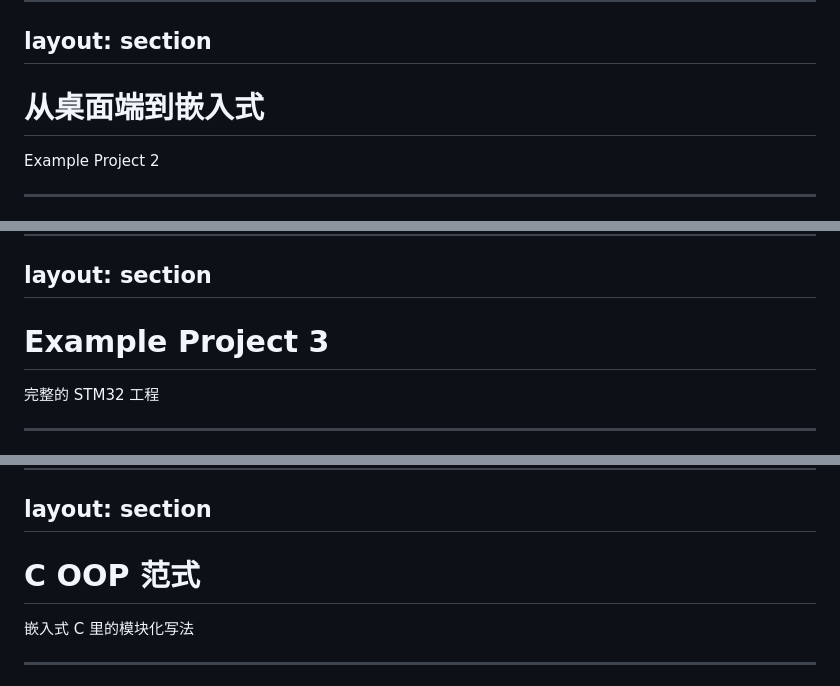
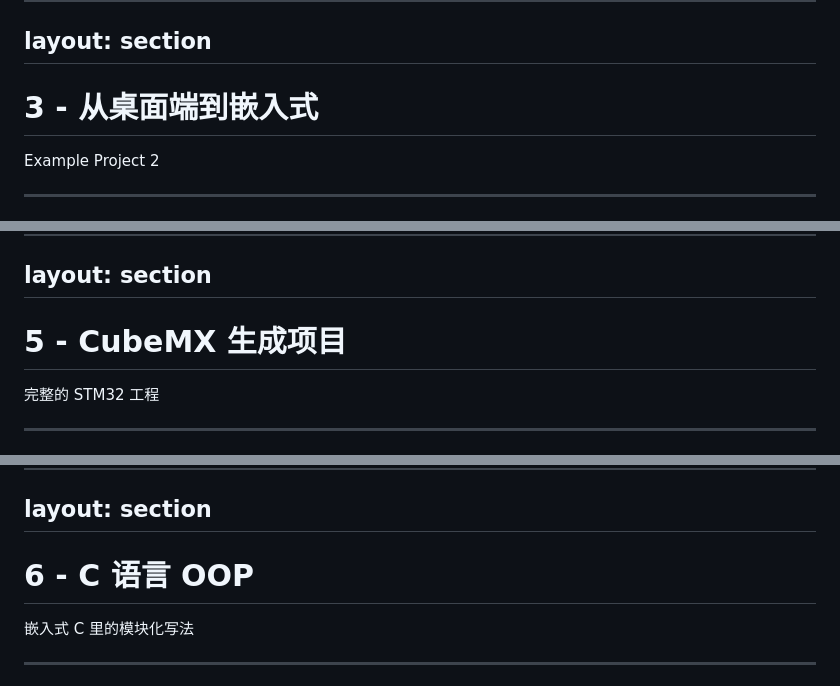
Before and after one commit to inaku-Gyan/RM-EC-Tutorial-2026-Summer, a Markdown page: slides.md, 3 parts joined by grey strips. Drawn GitHub-style.

```diff
--- a/slides.md
+++ b/slides.md
@@ -1041,7 +1041,7 @@ clangd 需要知道：
 layout: section
 ---
 
-# 从桌面端到嵌入式
+# 3 - 从桌面端到嵌入式
 
 Example Project 2
 
@@ -1878,7 +1878,7 @@ Project 2 仍然不是完整 STM32 应用。
 layout: section
 ---
 
-# Example Project 3
+# 5 - CubeMX 生成项目
 
 完整的 STM32 工程
 
@@ -2330,7 +2330,7 @@ EIDE 中必须指向它。
 layout: section
 ---
 
-# C OOP 范式
+# 6 - C 语言 OOP
 
 嵌入式 C 里的模块化写法
 
```
Also changed, not shown: other parts of slides.md (+5 -5 lines).
